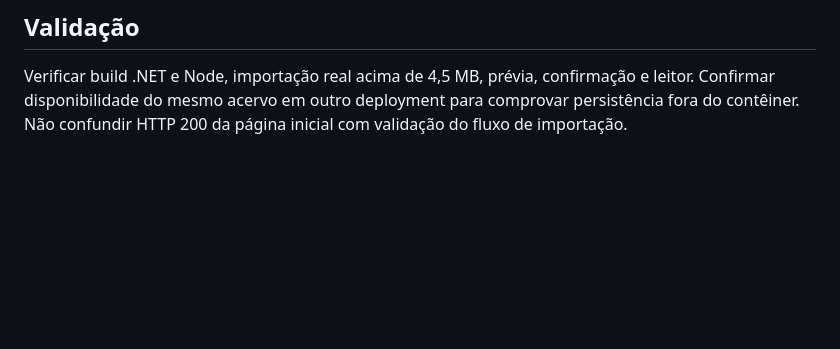
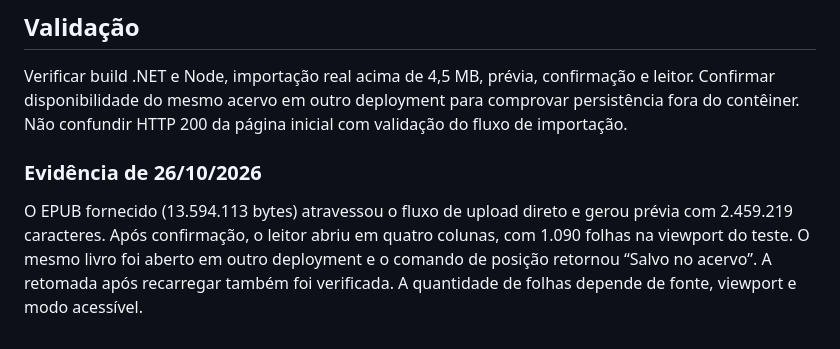
Before and after one commit to CarlosH-Oliveira/JournalReader, a Markdown page: docs/VERCEL.md, the part around the change. Rendered like a GitHub page; blank space fills up the shorter version.

```diff
--- a/docs/VERCEL.md
+++ b/docs/VERCEL.md
@@ -33,3 +33,7 @@ A proteção antifalsificação permanece ativa em ambas as rotas. O aplicativo
 ## Validação
 
 Verificar build .NET e Node, importação real acima de 4,5 MB, prévia, confirmação e leitor. Confirmar disponibilidade do mesmo acervo em outro deployment para comprovar persistência fora do contêiner. Não confundir HTTP 200 da página inicial com validação do fluxo de importação.
+
+### Evidência de 26/10/2026
+
+O EPUB fornecido (13.594.113 bytes) atravessou o fluxo de upload direto e gerou prévia com 2.459.219 caracteres. Após confirmação, o leitor abriu em quatro colunas, com 1.090 folhas na viewport do teste. O mesmo livro foi aberto em outro deployment e o comando de posição retornou “Salvo no acervo”. A retomada após recarregar também foi verificada. A quantidade de folhas depende de fonte, viewport e modo acessível.
```
Also changed, not shown: README.md (+1 -1 lines).
